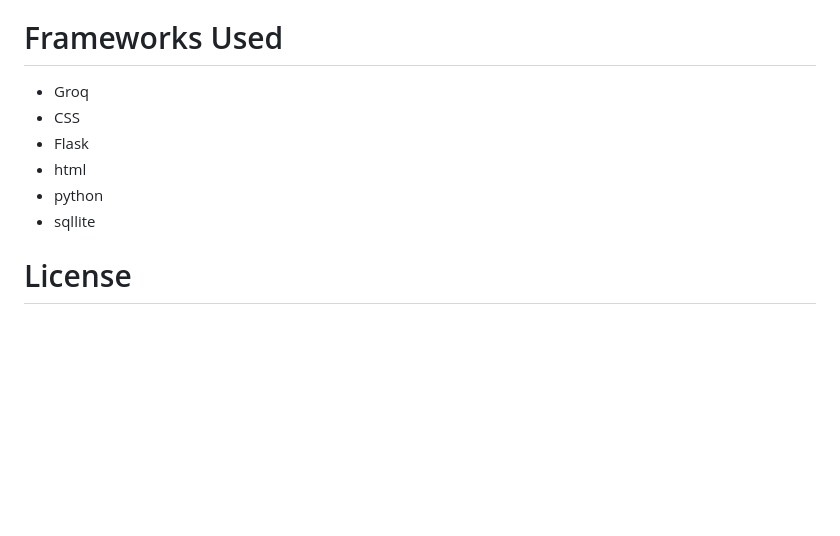
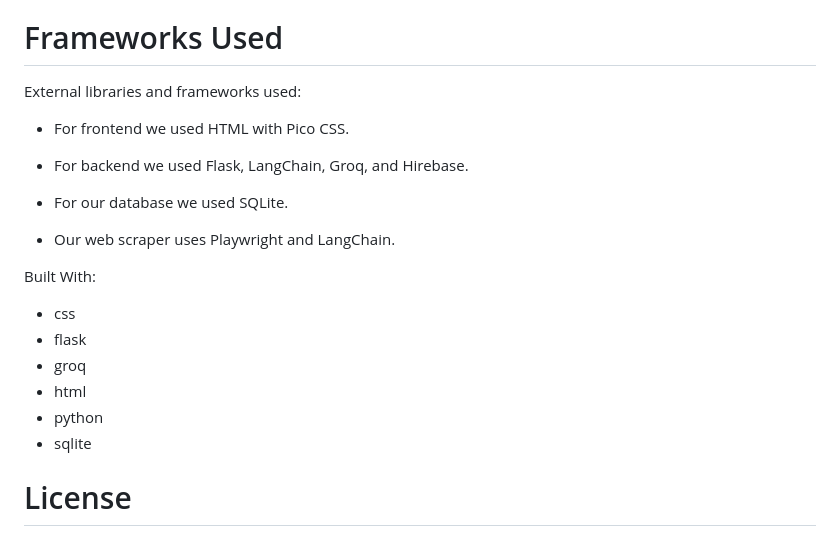
Before and after one commit to genharding/friendly-internship-finder, a Markdown page: README.md, the part around the change. Drawn GitHub-style; blank space fills up the shorter version.

Commit message:
Enhance README with frameworks and libraries details
Updated the README to include additional frameworks and libraries used in the project.

```diff
--- a/README.md
+++ b/README.md
@@ -61,13 +61,23 @@ OR, just directly access this url: https://friendlyinternshipfinder.com/
 Here is some documentation regarding Groq's API, which is what we have used in this project to help search for internships and format the results: [Groq Documentation](https://platform.openai.com/docs/guides/text-generation). We also used hirebase api to help find internships a lot faster than manually [Hirebase Documentation](https://www.hirebase.org/docs/api-reference/jobs/search-post)
 
 # Frameworks Used
+External libraries and frameworks used:
 
-- Groq
-- CSS
-- Flask
+- For frontend we used HTML with Pico CSS.
+
+- For backend we used Flask, LangChain, Groq, and Hirebase.
+
+- For our database we used SQLite.
+
+- Our web scraper uses Playwright and LangChain.
+
+Built With:
+- css
+- flask
+- groq
 - html
 - python
-- sqllite
+- sqlite
 
 # License
 If you would like to modify the code please follow the Apache License 2.0: [Apache License 2.0](https://www.apache.org/licenses/LICENSE-2.0)
```
